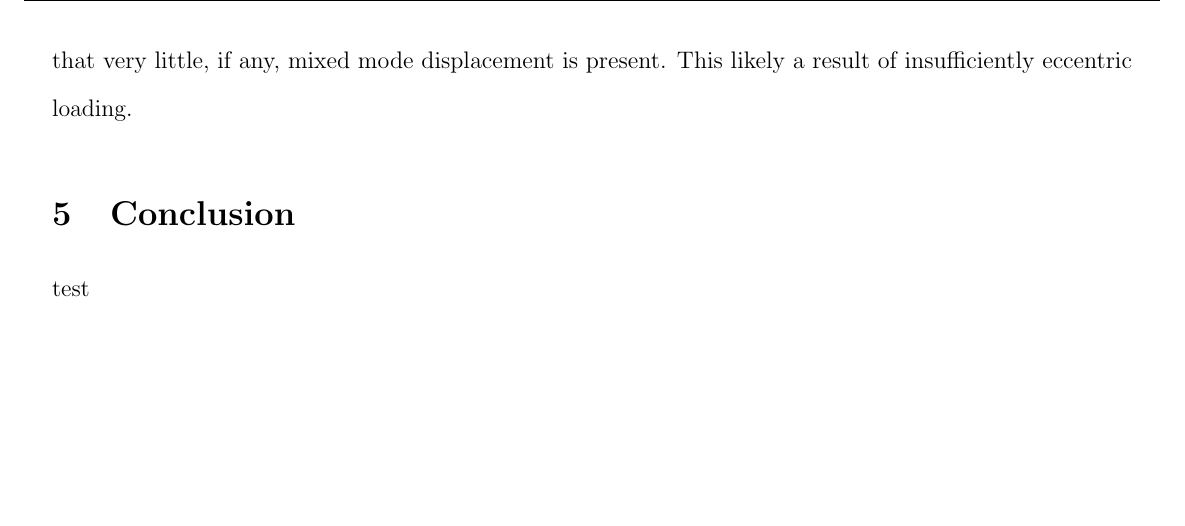
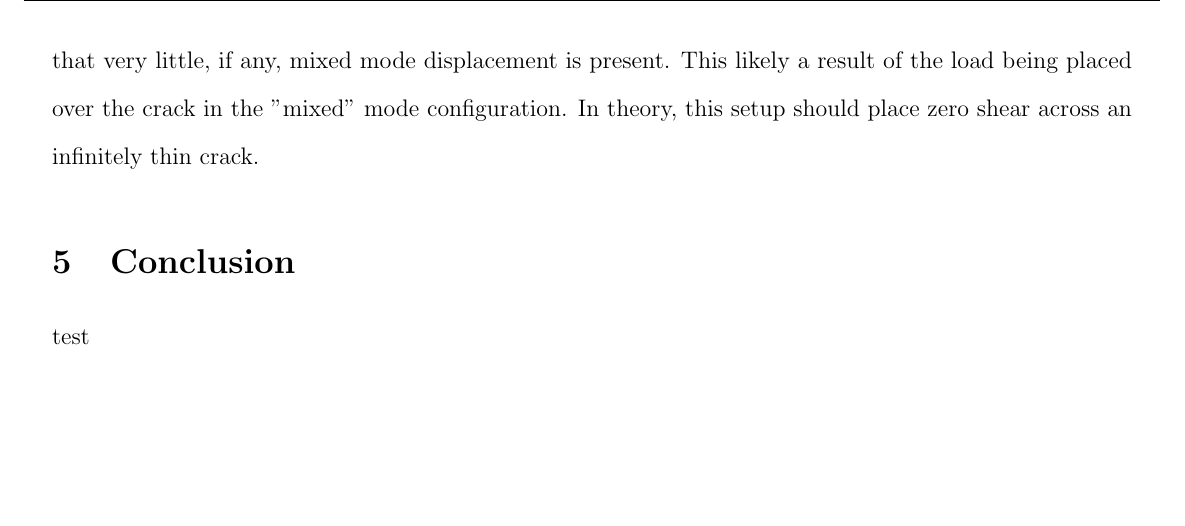
Before and after one commit to Mar-ten/Experiment2, a LaTeX paper (Expirment2.tex): part of page 8 of 17, cut so that both start at the same text. Compiled offline with pdfLaTeX.

Commit message:
added to discussion

```diff
--- a/Expirment2.tex
+++ b/Expirment2.tex
@@ -170,7 +170,9 @@ Contour plots of raw $u_x$ and $u_y$ displacement data were drawn and shown in F
 \section{Discussion}%Nik
 The general shape of both $u_x$ and $u_y$ fields in Mode I tests matched well with predictions. Field magnitudes also agreed closely, but spacing between contour lines did not always match perfectly. The roughness in experimental contours is likely due to errors inherent in DIC methods such as finite pixel/speckle size and subset selection. There are several possible explanations for disagreements in contour spacing. First, theoretical calculations depend on bulk modulus, $\mu$, which was not measured, but derived from Young's Modulus and Poisson's ratio, taken from on-line sources. Additionally, theoretical calculations assume an infinitely thin crack with a sharp tip. The test specimen crack was cut with a band saw and therefore has a finite width and a blunted tip.
 
-Mixed mode testing produced less definitive results. Plots in  Figure \ref{fig:Quiver1} and Figure \ref{fig:QuiverMix} show roughly equivalent displacement fields for the two different loading scenarios. $u_x$ did not change sign across the crack indicating that very little, if any, mixed mode displacement is present. This likely a result of insufficiently eccentric loading.
+Mixed mode testing produced less definitive results. Plots in  Figure \ref{fig:Quiver1} and Figure \ref{fig:QuiverMix} show roughly equivalent displacement fields for the two different loading scenarios. $u_x$ did not change sign across the crack indicating that very little, if any, mixed mode displacement is present. This likely a result of the load being placed over the crack in the "mixed" mode configuration. In theory, this setup should place zero shear across an infinitely thin crack.
+
+
 \section{Conclusion}%Nick
 test
 \section{Figures}
```
